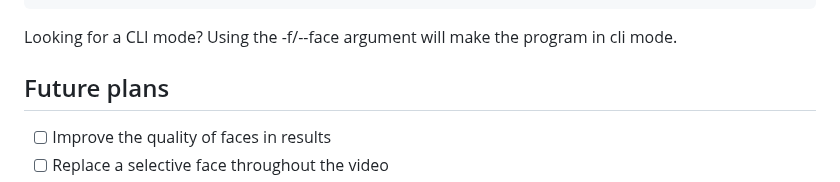
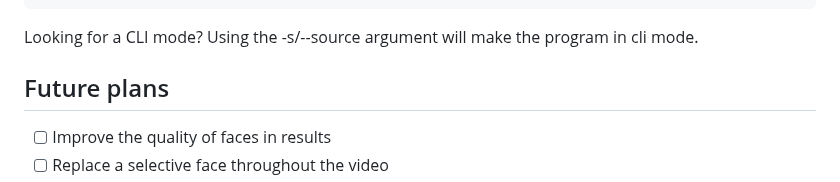
Before and after one commit to s0md3v/roop, a Markdown page: README.md, the part around the change. Drawn GitHub-style.

Commit message:
readme update: old keys fixed

````diff
--- a/README.md
+++ b/README.md
@@ -58,7 +58,7 @@ options:
                         number of execution threads
 ```
 
-Looking for a CLI mode? Using the -f/--face argument will make the program in cli mode.
+Looking for a CLI mode? Using the -s/--source argument will make the program in cli mode.
 
 ## Future plans
 - [ ] Improve the quality of faces in results
````
